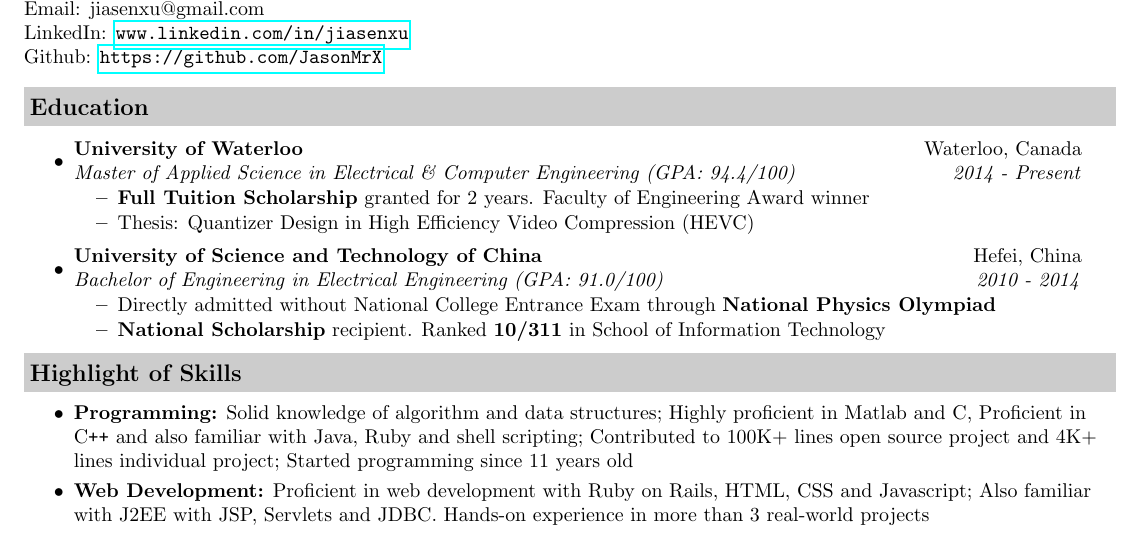
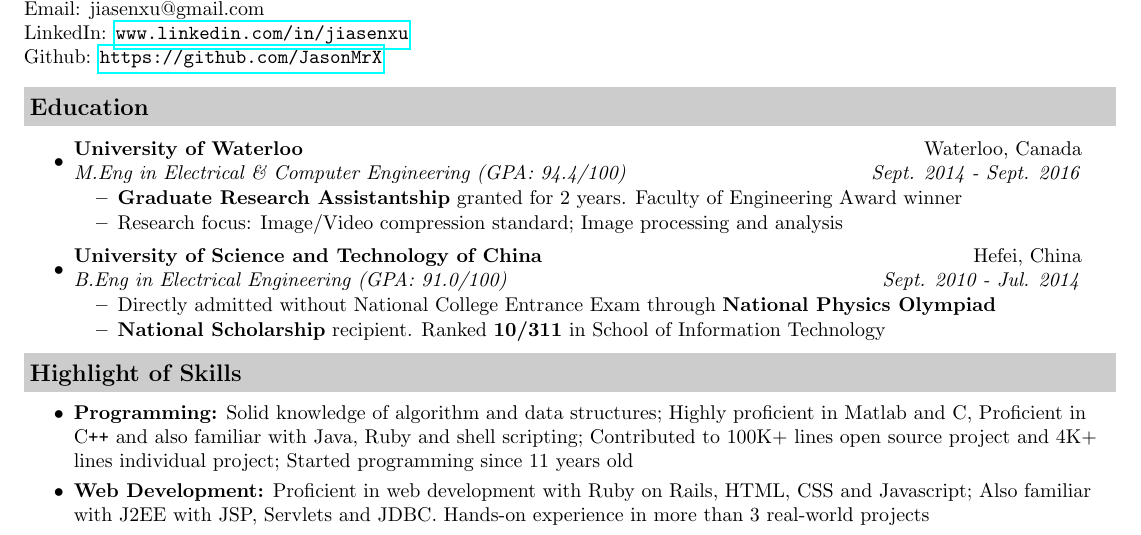
Before and after one commit to JasonMrX/Resume, a LaTeX CV (resume.tex): part of the page, cut so that both start at the same text. Compiled offline with pdfLaTeX.

Commit message:
change program name

```diff
--- a/resume.tex
+++ b/resume.tex
@@ -52,13 +52,13 @@ Github: \url{https://github.com/JasonMrX} \\
 \begin{itemize}
 \itemsep0em
 \item
-	\ressubheading{University of Waterloo}{Waterloo, Canada}{Master of Applied Science in Electrical \& Computer Engineering (GPA: 94.4/100)}{2014 - Present}
+	\ressubheading{University of Waterloo}{Waterloo, Canada}{M.Eng in Electrical \& Computer Engineering (GPA: 94.4/100)}{Sept. 2014 - Sept. 2016}
 	\begin{itemize}
-        \resitem{\textbf{Full Tuition Scholarship} granted for 2 years. Faculty of Engineering Award winner}
-        \resitem{Thesis: Quantizer Design in High Efficiency Video Compression (HEVC)}
+        \resitem{\textbf{Graduate Research Assistantship} granted for 2 years. Faculty of Engineering Award winner}
+        \resitem{Research focus: Image/Video compression standard; Image processing and analysis}
 	\end{itemize}
 \item
-	\ressubheading{University of Science and Technology of China}{Hefei, China}{Bachelor of Engineering in Electrical Engineering (GPA: 91.0/100)}{2010 - 2014}
+	\ressubheading{University of Science and Technology of China}{Hefei, China}{B.Eng in Electrical Engineering (GPA: 91.0/100)}{Sept. 2010 - Jul. 2014}
 	\begin{itemize}
 		\resitem{ Directly admitted without National College Entrance Exam through \textbf{National Physics Olympiad}}
         \resitem{ \textbf{National Scholarship} recipient. Ranked \textbf{10/311} in School of Information Technology}
```
Also changed, not shown: resume.pdf.
